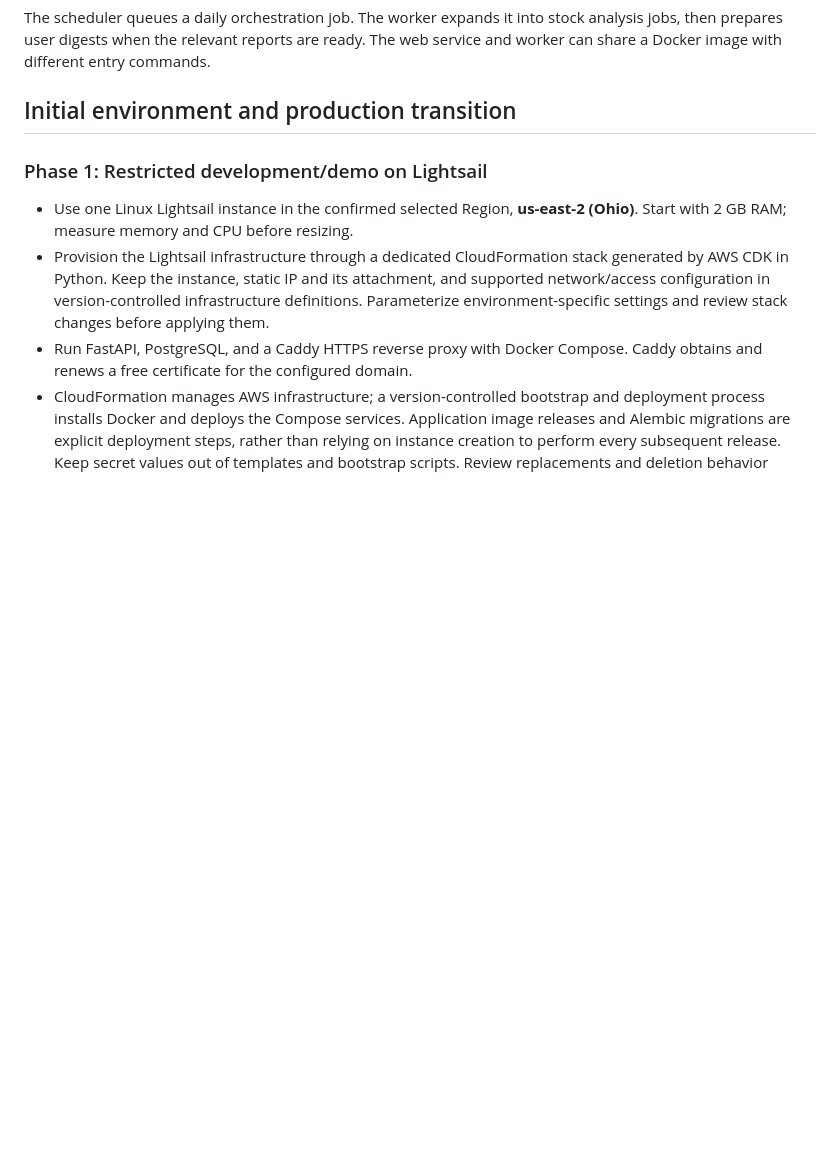
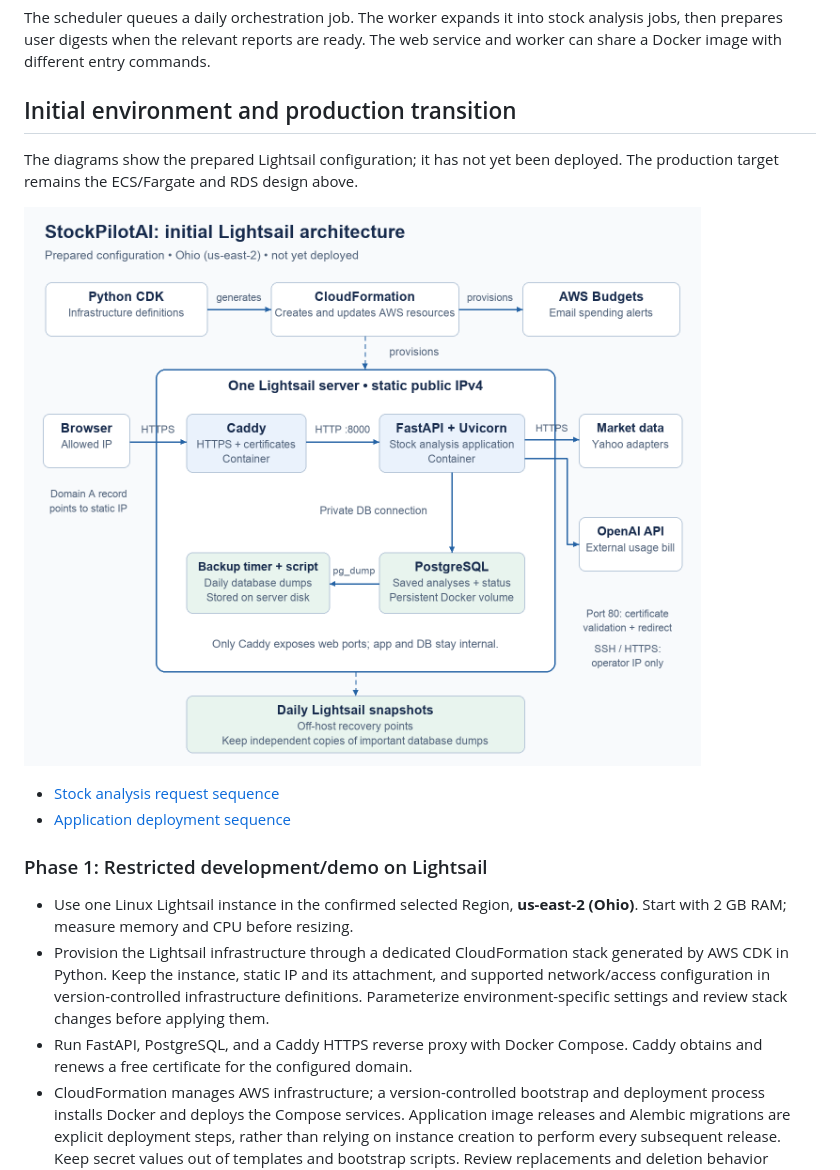
Before and after one commit to BruceInAIEra/StockPilotAI, a Markdown page: docs/aws-architecture.md, the part around the change. Rendered like a GitHub page; pictures changed too: docs/diagrams/lightsail-architecture.png (added); blank space fills up the shorter version.

Commit message:
docs: add Lightsail architecture and sequence diagrams

```diff
--- a/docs/aws-architecture.md
+++ b/docs/aws-architecture.md
@@ -65,6 +65,14 @@ analysis jobs, then prepares user digests when the relevant reports are ready.
 The web service and worker can share a Docker image with different entry commands.
 
 ## Initial environment and production transition
+
+The diagrams show the prepared Lightsail configuration; it has not yet been
+deployed. The production target remains the ECS/Fargate and RDS design above.
+
+![Initial Lightsail architecture](diagrams/lightsail-architecture.png)
+
+- [Stock analysis request sequence](diagrams/stock-analysis-sequence.png)
+- [Application deployment sequence](diagrams/lightsail-deployment-sequence.png)
 
 ### Phase 1: Restricted development/demo on Lightsail
 
```
Also changed, not shown: docs/diagrams/lightsail-deployment-sequence.png (added), docs/diagrams/stock-analysis-sequence.png (added).
